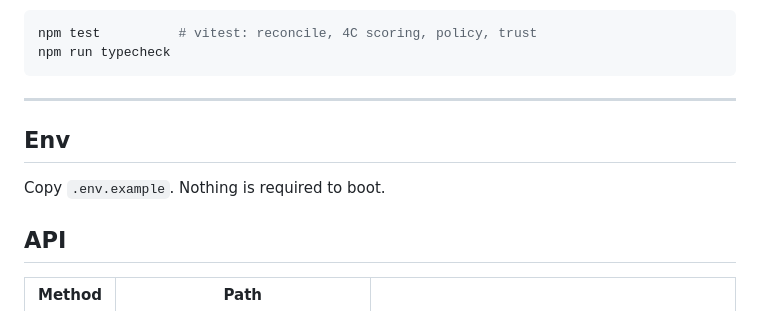
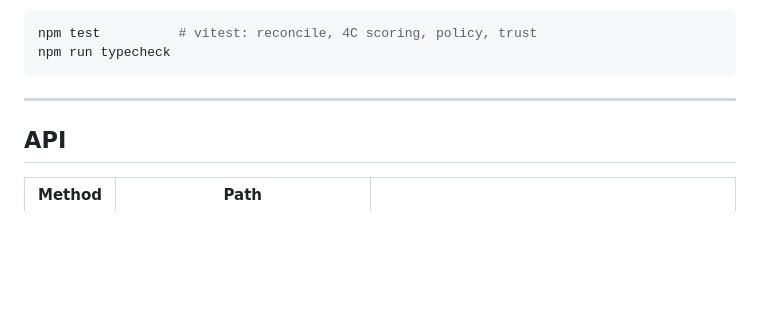
Before and after one commit to dhru7777/Rho-AgentLedger, a Markdown page: README.md, the part around the change. Rendered like a GitHub page; blank space fills up the shorter version.

```diff
--- a/README.md
+++ b/README.md
@@ -257,11 +257,6 @@ npm run typecheck
 
 ---
 
-## Env
-
-Copy `.env.example`. Nothing is required to boot.
-
-
 ## API
 
 | Method | Path | |
```
